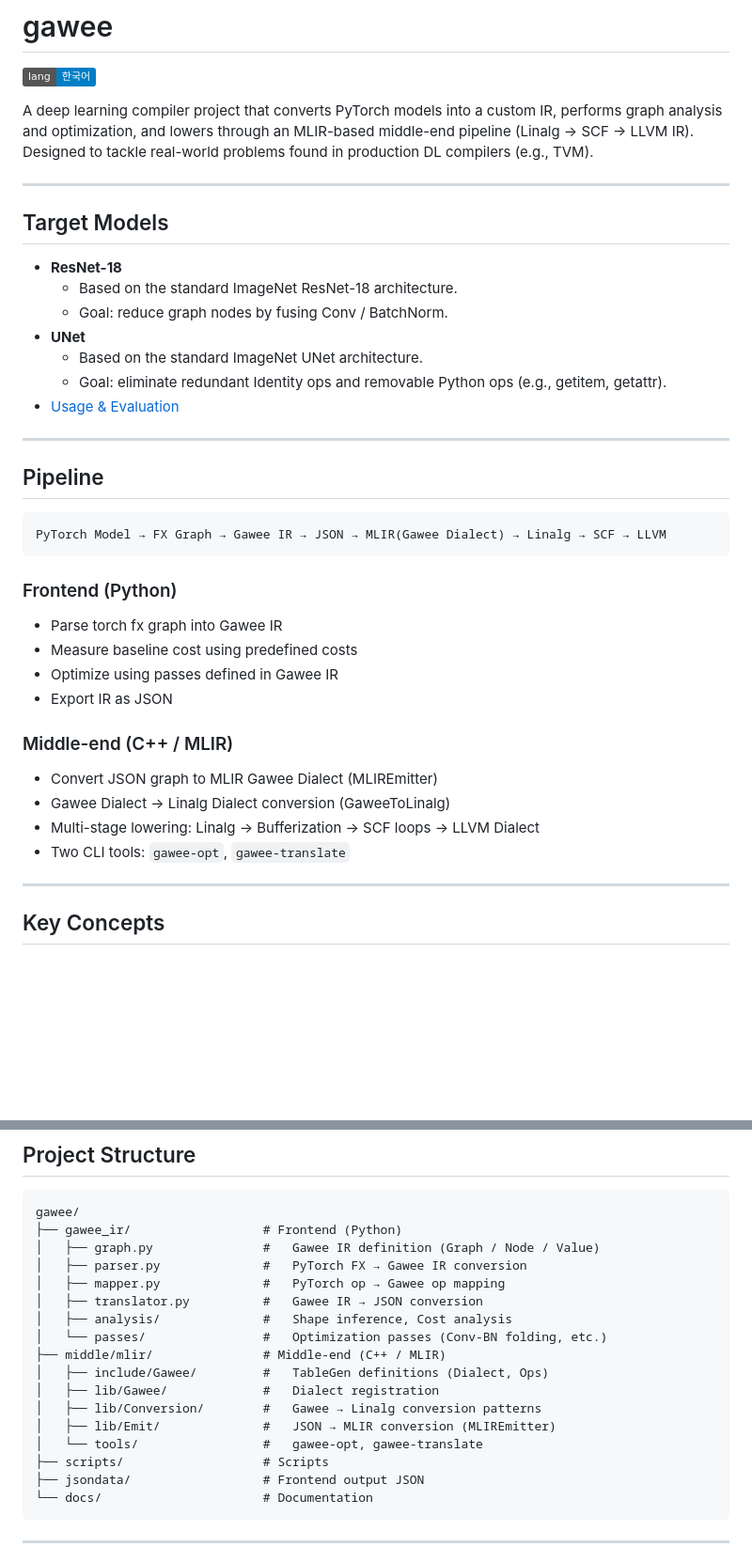
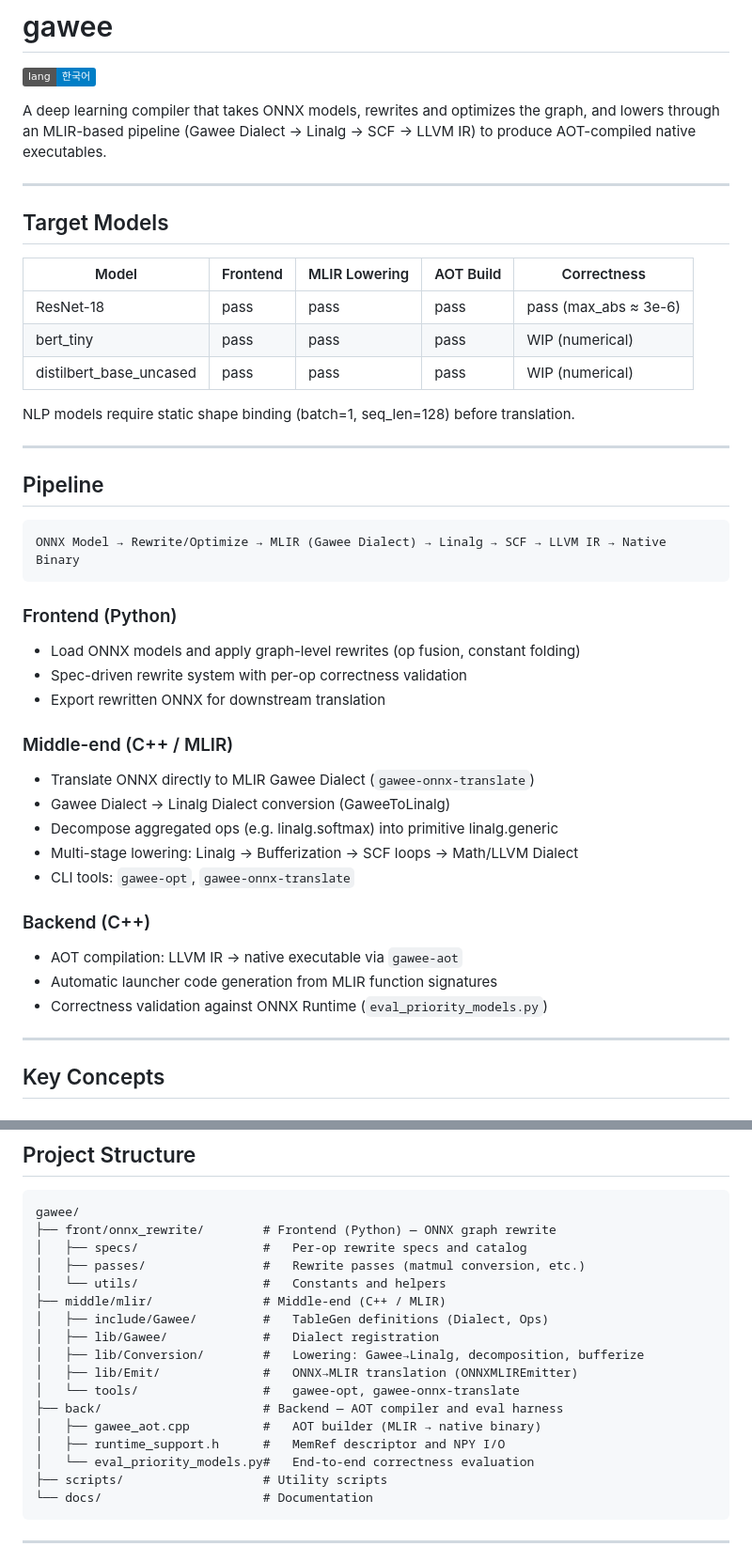
Before and after one commit to fwangdo/Gawee, a Markdown page: README.md, 2 parts joined by grey strips. Shown at 94% size. Drawn GitHub-style; badges without logos; blank space fills up the shorter version.

Commit message:
docs: update README for ONNX-based pipeline
Reflect the current architecture: ONNX input, frontend rewrite,
ONNX→MLIR translation, softmax decomposition, math lowering, and
AOT compilation. Add model status table.

Co-Authored-By: Claude Opus 4.6 <noreply@anthropic.com>

````diff
--- a/README.md
+++ b/README.md
@@ -2,41 +2,47 @@
 
 [![한국어](https://img.shields.io/badge/lang-한국어-blue)](README.ko.md)
 
-A deep learning compiler project that converts PyTorch models into a custom IR, performs graph analysis and optimization, and lowers through an MLIR-based middle-end pipeline (Linalg → SCF → LLVM IR). Designed to tackle real-world problems found in production DL compilers (e.g., TVM).
+A deep learning compiler that takes ONNX models, rewrites and optimizes the graph, and lowers through an MLIR-based pipeline (Gawee Dialect → Linalg → SCF → LLVM IR) to produce AOT-compiled native executables.
 
 ---
 
 ## Target Models
 
-- **ResNet-18**
-  - Based on the standard ImageNet ResNet-18 architecture.
-  - Goal: reduce graph nodes by fusing Conv / BatchNorm.
-- **UNet**
-  - Based on the standard ImageNet UNet architecture.
-  - Goal: eliminate redundant Identity ops and removable Python ops (e.g., getitem, getattr).
-- [Usage & Evaluation](docs/usage.md)
+| Model | Frontend | MLIR Lowering | AOT Build | Correctness |
+| --- | --- | --- | --- | --- |
+| ResNet-18 | pass | pass | pass | pass (max_abs ≈ 3e-6) |
+| bert_tiny | pass | pass | pass | WIP (numerical) |
+| distilbert_base_uncased | pass | pass | pass | WIP (numerical) |
+
+NLP models require static shape binding (batch=1, seq_len=128) before translation.
 
 ---
 
 ## Pipeline
 
 ```
-PyTorch Model → FX Graph → Gawee IR → JSON → MLIR(Gawee Dialect) → Linalg → SCF → LLVM
+ONNX Model → Rewrite/Optimize → MLIR (Gawee Dialect) → Linalg → SCF → LLVM IR → Native Binary
 ```
 
 ### Frontend (Python)
 
-- Parse torch fx graph into Gawee IR
-- Measure baseline cost using predefined costs
-- Optimize using passes defined in Gawee IR
-- Export IR as JSON
+- Load ONNX models and apply graph-level rewrites (op fusion, constant folding)
+- Spec-driven rewrite system with per-op correctness validation
+- Export rewritten ONNX for downstream translation
 
 ### Middle-end (C++ / MLIR)
 
-- Convert JSON graph to MLIR Gawee Dialect (MLIREmitter)
+- Translate ONNX directly to MLIR Gawee Dialect (`gawee-onnx-translate`)
 - Gawee Dialect → Linalg Dialect conversion (GaweeToLinalg)
-- Multi-stage lowering: Linalg → Bufferization → SCF loops → LLVM Dialect
-- Two CLI tools: `gawee-opt`, `gawee-translate`
+- Decompose aggregated ops (e.g. linalg.softmax) into primitive linalg.generic
+- Multi-stage lowering: Linalg → Bufferization → SCF loops → Math/LLVM Dialect
+- CLI tools: `gawee-opt`, `gawee-onnx-translate`
+
+### Backend (C++)
+
+- AOT compilation: LLVM IR → native executable via `gawee-aot`
+- Automatic launcher code generation from MLIR function signatures
+- Correctness validation against ONNX Runtime (`eval_priority_models.py`)
 
 ---
 
@@ -147,21 +154,21 @@ Before: 196 nodes → After: 116 nodes
 
 ```
 gawee/
-├── gawee_ir/                  # Frontend (Python)
-│   ├── graph.py               #   Gawee IR definition (Graph / Node / Value)
-│   ├── parser.py              #   PyTorch FX → Gawee IR conversion
-│   ├── mapper.py              #   PyTorch op → Gawee op mapping
-│   ├── translator.py          #   Gawee IR → JSON conversion
-│   ├── analysis/              #   Shape inference, Cost analysis
-│   └── passes/                #   Optimization passes (Conv-BN folding, etc.)
+├── front/onnx_rewrite/        # Frontend (Python) — ONNX graph rewrite
+│   ├── specs/                 #   Per-op rewrite specs and catalog
+│   ├── passes/                #   Rewrite passes (matmul conversion, etc.)
+│   └── utils/                 #   Constants and helpers
 ├── middle/mlir/               # Middle-end (C++ / MLIR)
 │   ├── include/Gawee/         #   TableGen definitions (Dialect, Ops)
 │   ├── lib/Gawee/             #   Dialect registration
-│   ├── lib/Conversion/        #   Gawee → Linalg conversion patterns
-│   ├── lib/Emit/              #   JSON → MLIR conversion (MLIREmitter)
-│   └── tools/                 #   gawee-opt, gawee-translate
-├── scripts/                   # Scripts
-├── jsondata/                  # Frontend output JSON
+│   ├── lib/Conversion/        #   Lowering: Gawee→Linalg, decomposition, bufferize
+│   ├── lib/Emit/              #   ONNX→MLIR translation (ONNXMLIREmitter)
+│   └── tools/                 #   gawee-opt, gawee-onnx-translate
+├── back/                      # Backend — AOT compiler and eval harness
+│   ├── gawee_aot.cpp          #   AOT builder (MLIR → native binary)
+│   ├── runtime_support.h      #   MemRef descriptor and NPY I/O
+│   └── eval_priority_models.py#   End-to-end correctness evaluation
+├── scripts/                   # Utility scripts
 └── docs/                      # Documentation
 ```
 
````
Also changed, not shown: other parts of README.md (+10 -9 lines).
